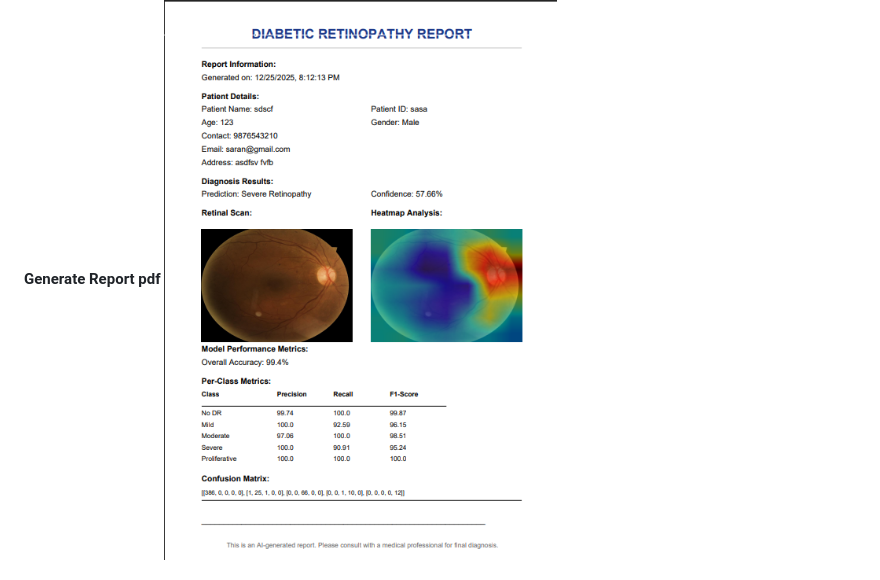
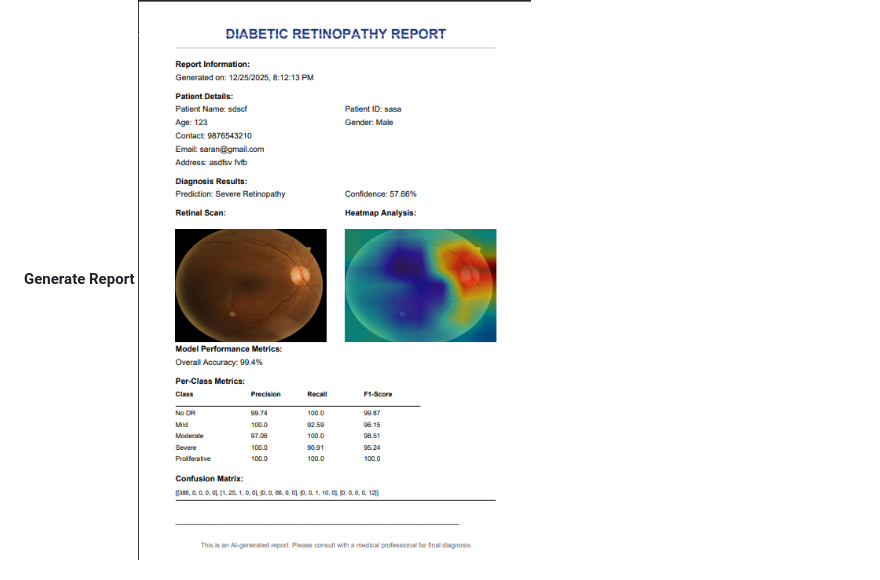
Before and after one commit to SaranKavin/diabetic-retinopathy-detector, a Markdown page: README.md, the part around the change. Drawn GitHub-style.

```diff
--- a/README.md
+++ b/README.md
@@ -19,7 +19,7 @@ This project implements a **deep learning system for detecting Diabetic Retinopa
 **Sample Confusion Matrix Metrics**
 ![Prediction](static/screenshots/Confusion_Matrix_Metrics.png)
 
-**Generate Report pdf**
+**Generate Report**
 ![Prediction](static/screenshots/report.png)
 
 ## ✨ Features
```
